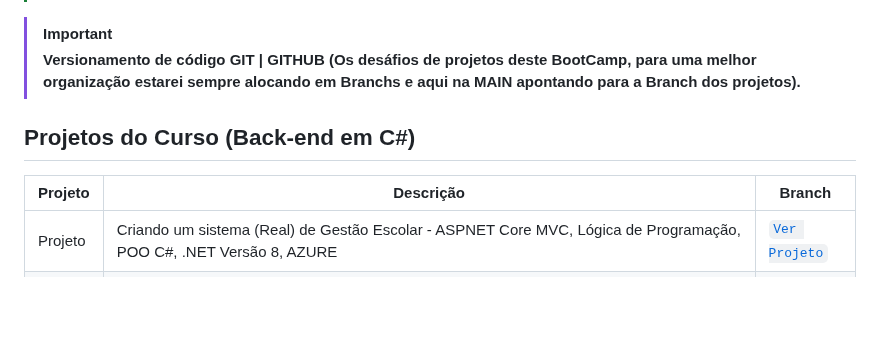
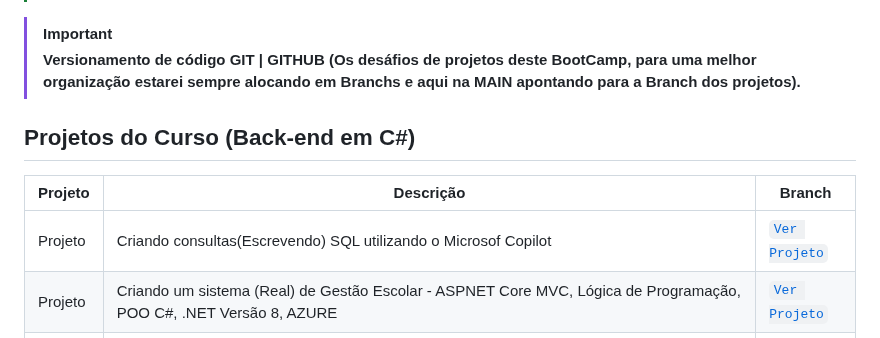
Before and after one commit to mauriciocampos1234/DIO-BOOT-CAMP, a Markdown page: README.md, the part around the change. Drawn GitHub-style; blank space fills up the shorter version.

Commit message:
Update README with project descriptions and links

```diff
--- a/README.md
+++ b/README.md
@@ -16,12 +16,12 @@
 
 > [!IMPORTANT]
 > **Versionamento de código GIT | GITHUB (Os desáfios de projetos deste BootCamp, para uma melhor organização estarei sempre alocando em Branchs e aqui na MAIN apontando para a Branch dos projetos).**
->
 
 ## Projetos do Curso (Back-end em C#)
 
 | Projeto | Descrição | Branch |
 |--------|-----------|--------|
+| Projeto | Criando consultas(Escrevendo) SQL utilizando o Microsof Copilot | [`Ver Projeto`](https://github.com/mauriciocampos1234/databases-e-cards) |
 | Projeto | Criando um sistema (Real) de Gestão Escolar - ASPNET Core MVC, Lógica de Programação, POO C#, .NET Versão 8, AZURE | [`Ver Projeto`](https://github.com/mauriciocampos1234/sistema-gerenciamento-escola-completo) |
 | Projeto | Criando um sistema de Protótipo de Análise de Extrato Bancário - Lógica de Programação, POO C#, .NET Versão 9  | [`Ver Projeto`](https://github.com/mauriciocampos1234/DIO-BOOT-CAMP/tree/BancoInovaTech) |
 | Projeto | Criando um sistema de Gerenciamento de Contas e Suporte Técnico em Telecom - Lógica de Programação, POO C#, .NET Versão 9  | [`Ver Projeto`](https://github.com/mauriciocampos1234/DIO-BOOT-CAMP/tree/SuporteTecnicoTelecom) |
```
